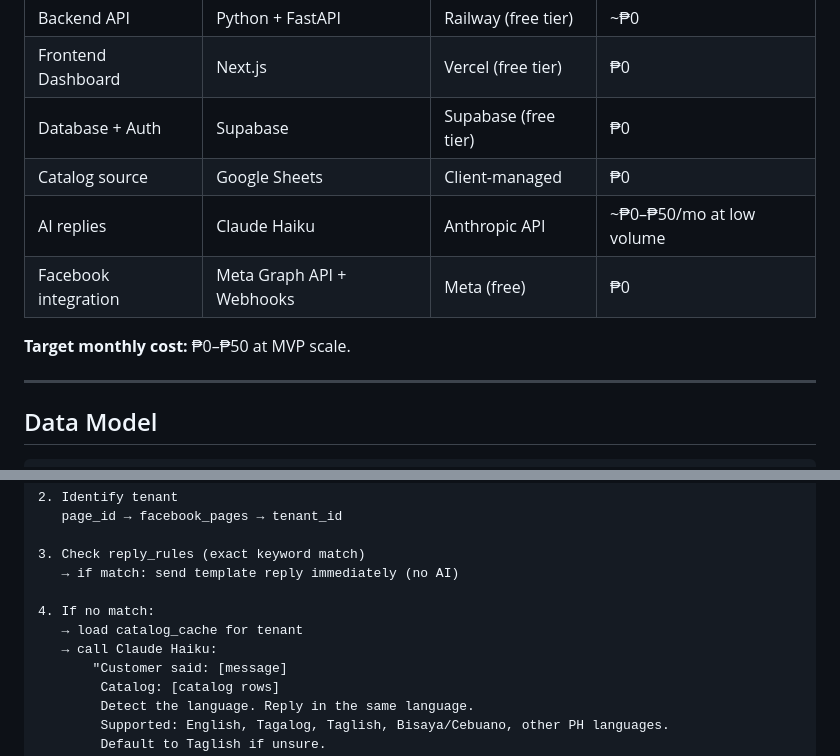
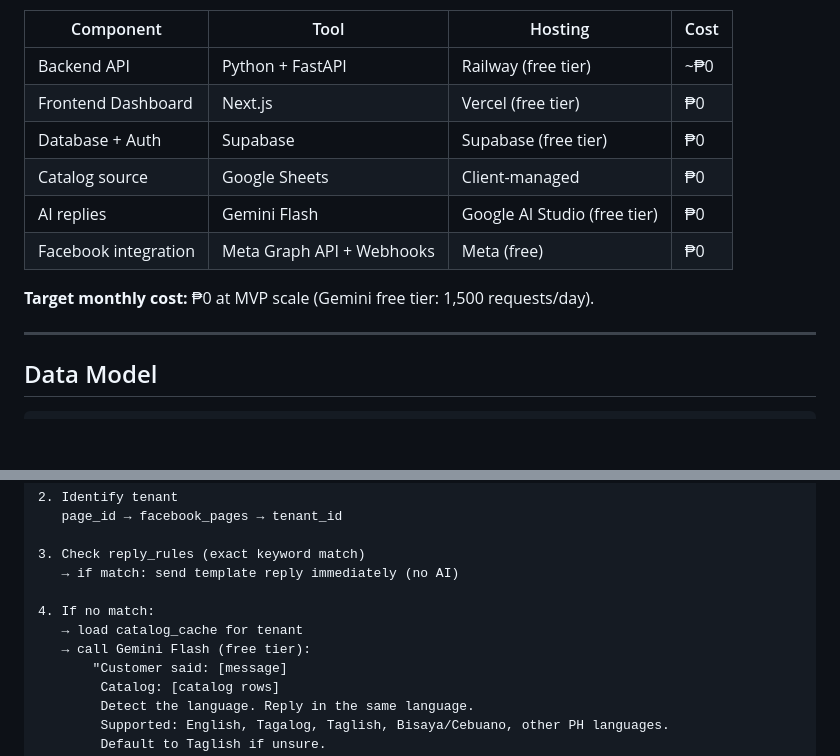
Before and after one commit to joshndc/servis.io, a Markdown page: docs/plans/2026-04-14-facebook-auto-reply-design.md, 2 parts joined by grey strips. Drawn GitHub-style; blank space fills up the shorter version.

Commit message:
docs: update design to use Gemini Flash instead of Claude Haiku

```diff
--- a/docs/plans/2026-04-14-facebook-auto-reply-design.md
+++ b/docs/plans/2026-04-14-facebook-auto-reply-design.md
@@ -47,10 +47,10 @@ The first service is an **Instant Auto-Reply System** that responds to customer
 | Frontend Dashboard | Next.js | Vercel (free tier) | ₱0 |
 | Database + Auth | Supabase | Supabase (free tier) | ₱0 |
 | Catalog source | Google Sheets | Client-managed | ₱0 |
-| AI replies | Claude Haiku | Anthropic API | ~₱0–₱50/mo at low volume |
+| AI replies | Gemini Flash | Google AI Studio (free tier) | ₱0 |
 | Facebook integration | Meta Graph API + Webhooks | Meta (free) | ₱0 |
 
-**Target monthly cost:** ₱0–₱50 at MVP scale.
+**Target monthly cost:** ₱0 at MVP scale (Gemini free tier: 1,500 requests/day).
 
 ---
 
@@ -108,7 +108,7 @@ settings
 
 4. If no match:
    → load catalog_cache for tenant
-   → call Claude Haiku:
+   → call Gemini Flash (free tier):
        "Customer said: [message]
         Catalog: [catalog rows]
         Detect the language. Reply in the same language.
```
